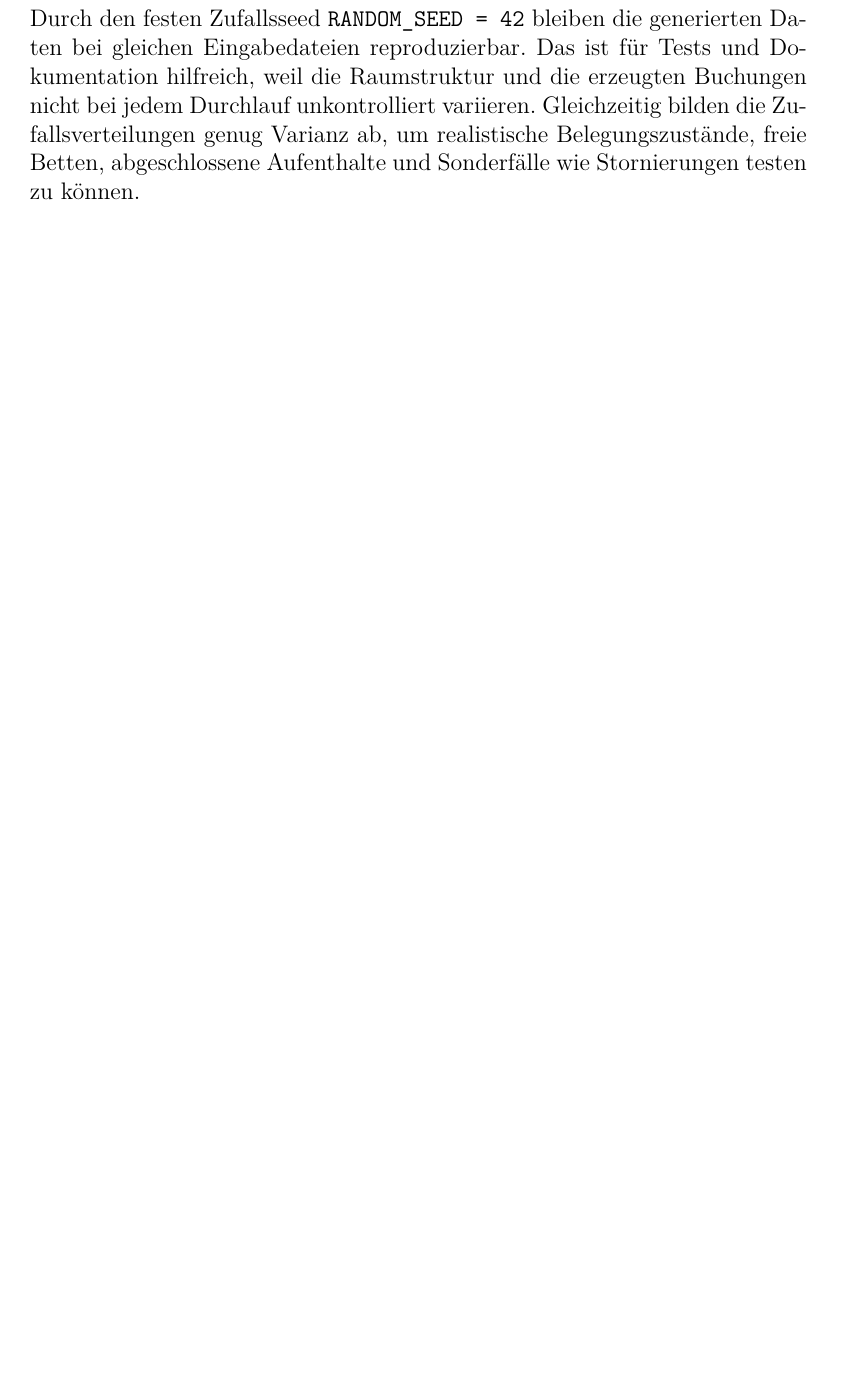
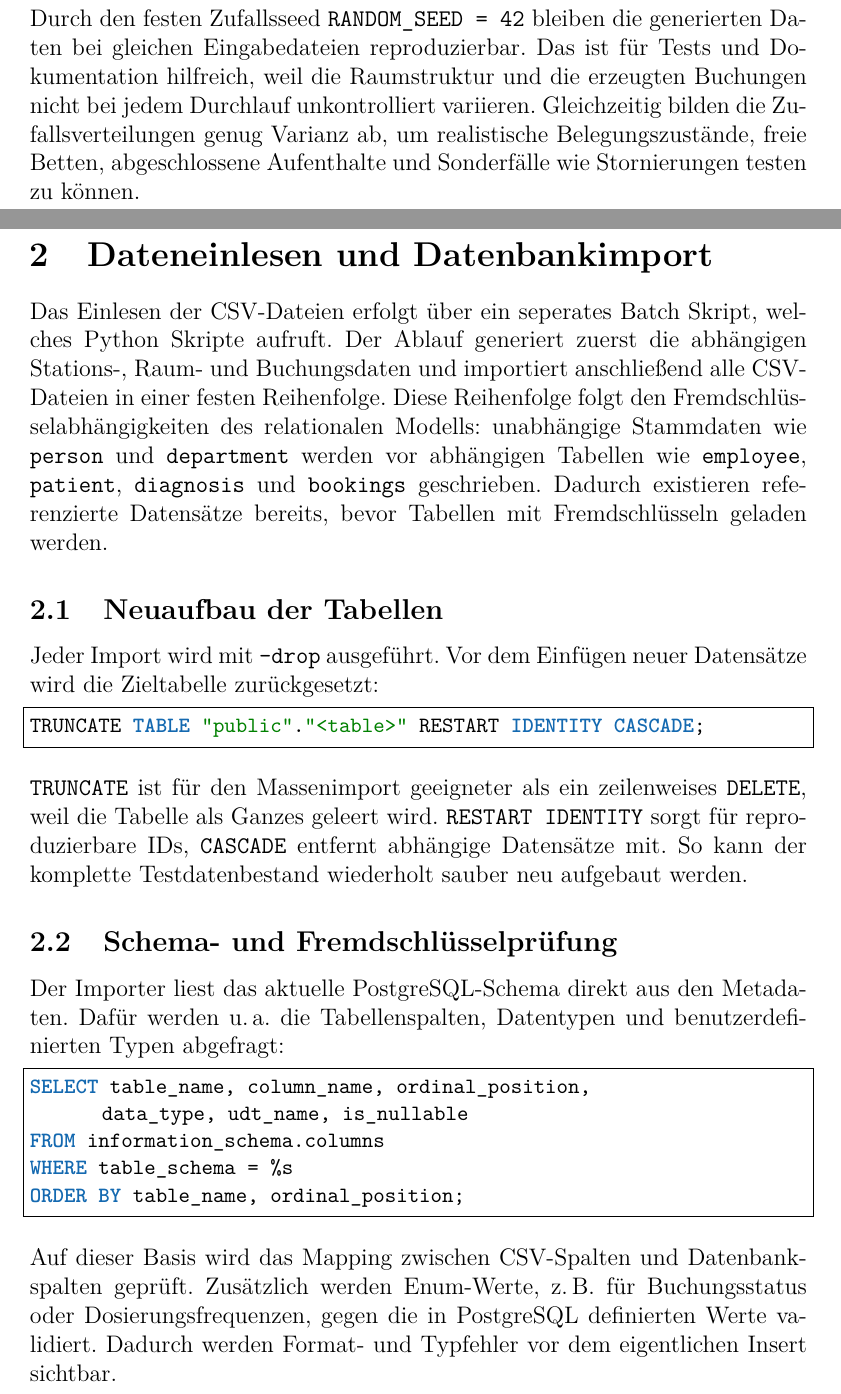
Before and after one commit to Gottschalk125/adt-documentation, a LaTeX document (Abgabe_Gesamt/Abgabe_2/main.tex, which reads Abgabe_Gesamt/Abgabe_2/Dateneinlesen/Dateneinlesen.tex): part of page 8 of 17 before the commit and two parts of pages 8 and 9 of 19 after it, the two joined at a grey line, cut so that both start at the same text, the shorter picture padded with empty space. Compiled offline with pdfLaTeX.

Commit message:
feat: add documentation for data import process and define SQL listing style in main document

```diff
--- /dev/null
+++ b/Abgabe_Gesamt/Abgabe_2/Dateneinlesen/Dateneinlesen.tex
@@ -0,0 +1,41 @@
+\section{Dateneinlesen und Datenbankimport}
+
+Das Einlesen der CSV-Dateien erfolgt über ein seperates Batch Skript, welches Python Skripte aufruft. Der Ablauf generiert zuerst die
+abhängigen Stations-, Raum- und Buchungsdaten und importiert anschließend alle CSV-Dateien in einer
+festen Reihenfolge. Diese Reihenfolge folgt den Fremdschlüsselabhängigkeiten des relationalen
+Modells: unabhängige Stammdaten wie \texttt{person} und \texttt{department} werden vor abhängigen
+Tabellen wie \texttt{employee}, \texttt{patient}, \texttt{diagnosis} und \texttt{bookings}
+geschrieben. Dadurch existieren referenzierte Datensätze bereits, bevor Tabellen mit
+Fremdschlüsseln geladen werden.
+
+\subsection{Neuaufbau der Tabellen}
+
+Jeder Import wird mit \texttt{--drop} ausgeführt. Vor dem Einfügen neuer Datensätze wird die
+Zieltabelle zurückgesetzt:
+
+\begin{lstlisting}[style=sqlstyle]
+TRUNCATE TABLE "public"."<table>" RESTART IDENTITY CASCADE;
+\end{lstlisting}
+
+\texttt{TRUNCATE} ist für den Massenimport geeigneter als ein zeilenweises \texttt{DELETE}, weil
+die Tabelle als Ganzes geleert wird. \texttt{RESTART IDENTITY} sorgt für reproduzierbare IDs,
+\texttt{CASCADE} entfernt abhängige Datensätze mit. So kann der komplette Testdatenbestand
+wiederholt sauber neu aufgebaut werden.
+
+\subsection{Schema- und Fremdschlüsselprüfung}
+
+Der Importer liest das aktuelle PostgreSQL-Schema direkt aus den Metadaten. Dafür werden u.\,a. die
+Tabellenspalten, Datentypen und benutzerdefinierten Typen abgefragt:
+
+\begin{lstlisting}[style=sqlstyle]
+SELECT table_name, column_name, ordinal_position,
+       data_type, udt_name, is_nullable
+FROM information_schema.columns
+WHERE table_schema = %s
+ORDER BY table_name, ordinal_position;
+\end{lstlisting}
+
+Auf dieser Basis wird das Mapping zwischen CSV-Spalten und Datenbankspalten geprüft. Zusätzlich
+werden Enum-Werte, z.\,B. für Buchungsstatus oder Dosierungsfrequenzen, gegen die in PostgreSQL
+definierten Werte validiert. Dadurch werden Format- und Typfehler vor dem eigentlichen Insert
+sichtbar.
```
Also changed, not shown: Abgabe_Gesamt/Abgabe_2/main.tex (+13 -1 lines), Abgabe_Gesamt/Abgabe_2/Dateneinlesen/text.tex (deleted), Abgabe_Gesamt/Abgabe_2/Dateneinlesen/Dateneinlesen.tex (48 more changed lines).
